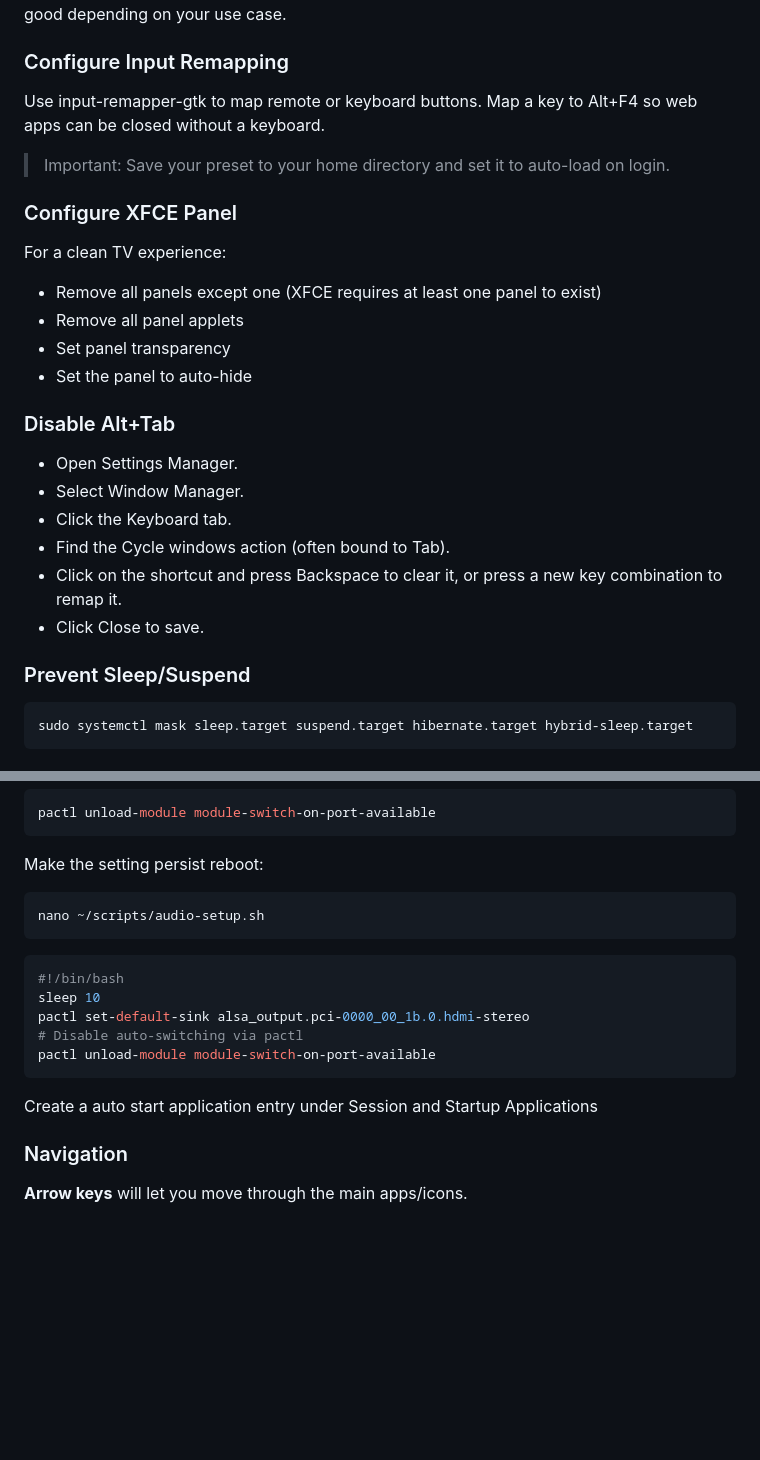
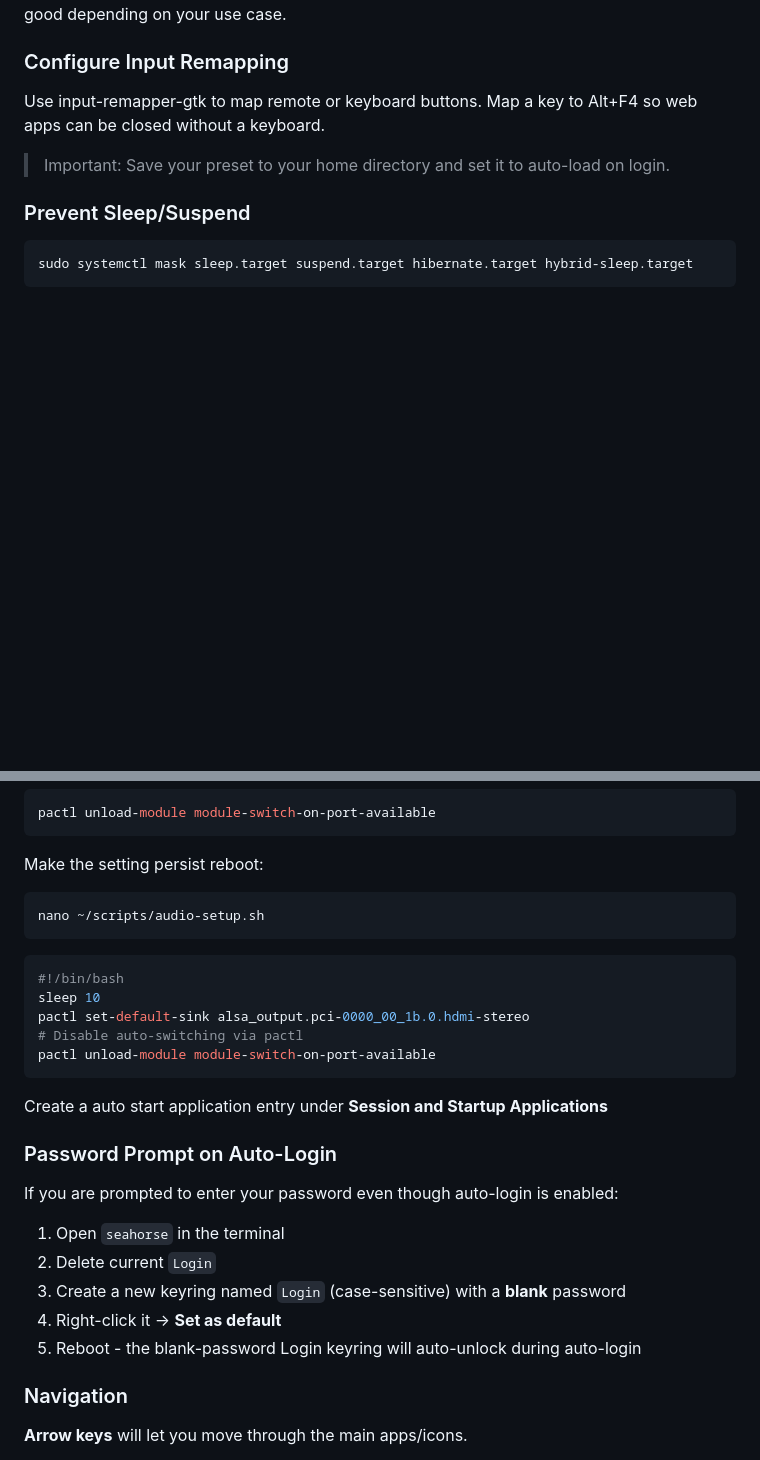
Before and after one commit to teklynk/smart-dashboard, a Markdown page: README.md, 2 parts joined by grey strips. GitHub-like rendering; blank space fills up the shorter version.

Commit message:
cleaning up instructions

````diff
--- a/README.md
+++ b/README.md
@@ -316,24 +316,6 @@ Use input-remapper-gtk to map remote or keyboard buttons. Map a key to Alt+F4 so
 
 > Important: Save your preset to your home directory and set it to auto-load on login.
 
-### Configure XFCE Panel
-
-For a clean TV experience:
-
-- Remove all panels except one (XFCE requires at least one panel to exist)
-- Remove all panel applets
-- Set panel transparency
-- Set the panel to auto-hide
-
-### Disable Alt+Tab
-
-- Open Settings Manager.
-- Select Window Manager.
-- Click the Keyboard tab.
-- Find the Cycle windows action (often bound to <Alt>Tab).
-- Click on the shortcut and press Backspace to clear it, or press a new key combination to remap it.
-- Click Close to save.
-
 ### Prevent Sleep/Suspend
 
 ```bash
@@ -393,7 +365,6 @@ pactl unload-module module-switch-on-port-available
 ```
 
 Make the setting persist reboot:
-
 ```bash
 nano ~/scripts/audio-setup.sh
 ```
@@ -406,7 +377,17 @@ pactl set-default-sink alsa_output.pci-0000_00_1b.0.hdmi-stereo
 pactl unload-module module-switch-on-port-available
 ```
 
-Create a auto start application entry under Session and Startup Applications
+Create a auto start application entry under **Session and Startup Applications**
+
+### Password Prompt on Auto-Login
+
+If you are prompted to enter your password even though auto-login is enabled:
+
+1. Open `seahorse` in the terminal
+2. Delete current `Login`
+3. Create a new keyring named `Login` (case-sensitive) with a **blank** password
+4. Right-click it → **Set as default**
+5. Reboot - the blank-password Login keyring will auto-unlock during auto-login
 
 ### Navigation
 
````
Also changed, not shown: other parts of README.md (+0 -10 lines).
